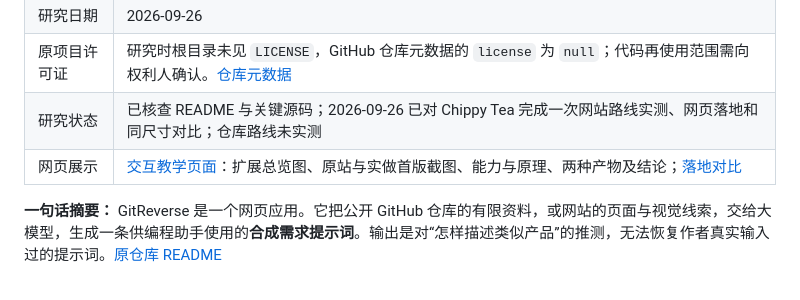
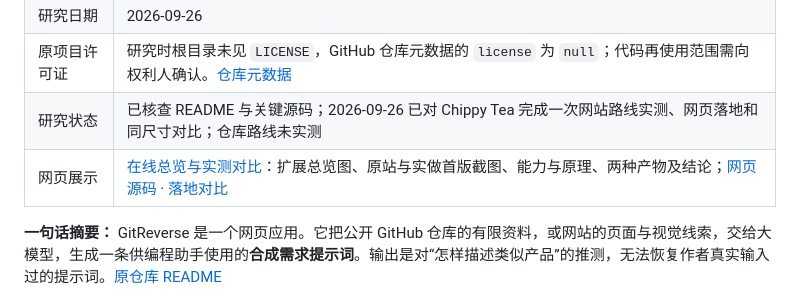
Before and after one commit to yydshly/0926_codex_project, a Markdown page: projects/013-gitreverse/README.md, the part around the change. GitHub-like rendering.

```diff
--- a/projects/013-gitreverse/README.md
+++ b/projects/013-gitreverse/README.md
@@ -14,7 +14,7 @@
 | 研究日期 | 2026-09-26 |
 | 原项目许可证 | 研究时根目录未见 `LICENSE`，GitHub 仓库元数据的 `license` 为 `null`；代码再使用范围需向权利人确认。[仓库元数据](https://api.github.com/repos/filiksyos/gitreverse) |
 | 研究状态 | 已核查 README 与关键源码；2026-09-26 已对 Chippy Tea 完成一次网站路线实测、网页落地和同尺寸对比；仓库路线未实测 |
-| 网页展示 | [交互教学页面](../../sites/013-gitreverse/index.html#summary)：扩展总览图、原站与实做首版截图、能力与原理、两种产物及结论；[落地对比](../../sites/013-gitreverse/chippytea-comparison.html) |
+| 网页展示 | [在线总览与实测对比](https://yydshly.github.io/0926_codex_project/sites/013-gitreverse/#summary)：扩展总览图、原站与实做首版截图、能力与原理、两种产物及结论；[网页源码](../../sites/013-gitreverse/index.html) · [落地对比](../../sites/013-gitreverse/chippytea-comparison.html) |
 
 **一句话摘要：** GitReverse 是一个网页应用。它把公开 GitHub 仓库的有限资料，或网站的页面与视觉线索，交给大模型，生成一条供编程助手使用的**合成需求提示词**。输出是对“怎样描述类似产品”的推测，无法恢复作者真实输入过的提示词。[原仓库 README](https://github.com/filiksyos/gitreverse/blob/1a1dbdaa704b985e7a6990ac309ae5222e92090b/README.md)
 
```
Also changed, not shown: README.md (+2 -2 lines).
